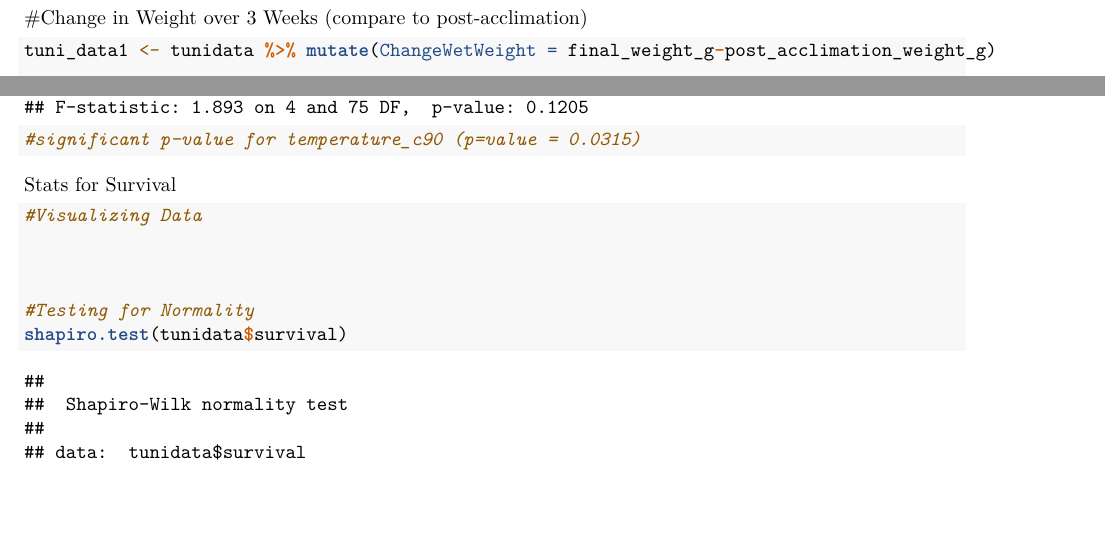
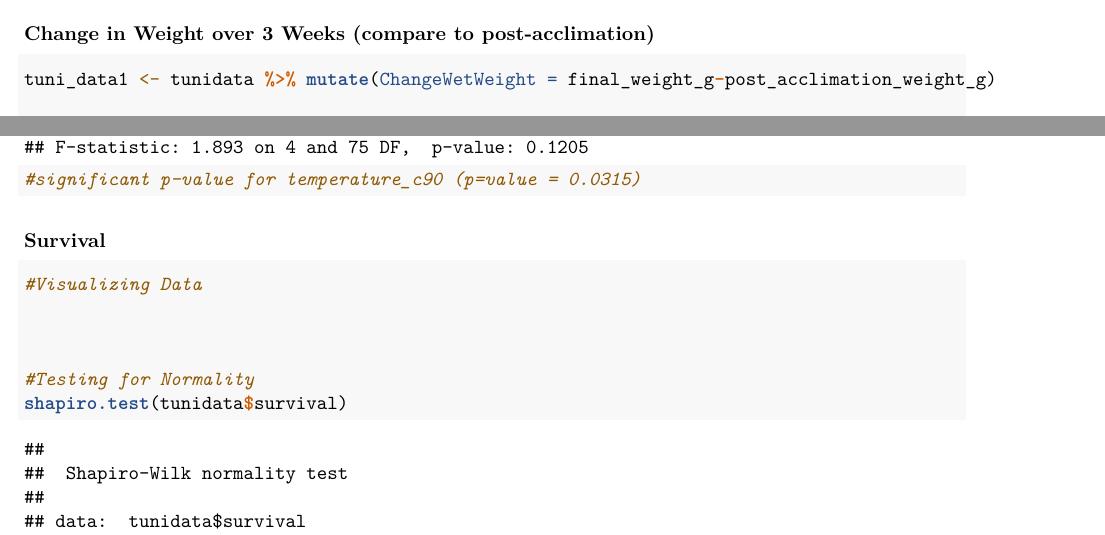
Before and after one commit to p1234/tunicate-heat-immersion, an R Markdown document (Tunicate_Treatment_Code.Rmd): two parts of pages 7 and 12 of 14, joined at a grey line, cut so that both start at the same text, the shorter picture padded with empty space. Rendered offline with R 4.5, knitr and Pandoc, then LaTeX, with nearby package versions; some code elsewhere in the file could not run offline.

Commit message:
changed titles

````diff
--- a/Tunicate_Treatment_Code.Rmd
+++ b/Tunicate_Treatment_Code.Rmd
@@ -135,7 +135,7 @@ summary(topmod)
 ```
 
 
-#Change in Weight over 3 Weeks (compare to post-acclimation)
+### Change in Weight over 3 Weeks (compare to post-acclimation)
 
 ```{r}
 tuni_data1 <- tunidata %>% mutate(ChangeWetWeight = final_weight_g-post_acclimation_weight_g)
@@ -180,7 +180,7 @@ summary(mod_changeweightv2)
 
 ```
 
-Stats for Survival
+### Survival
 ```{r}
 #Visualizing Data
 
````
